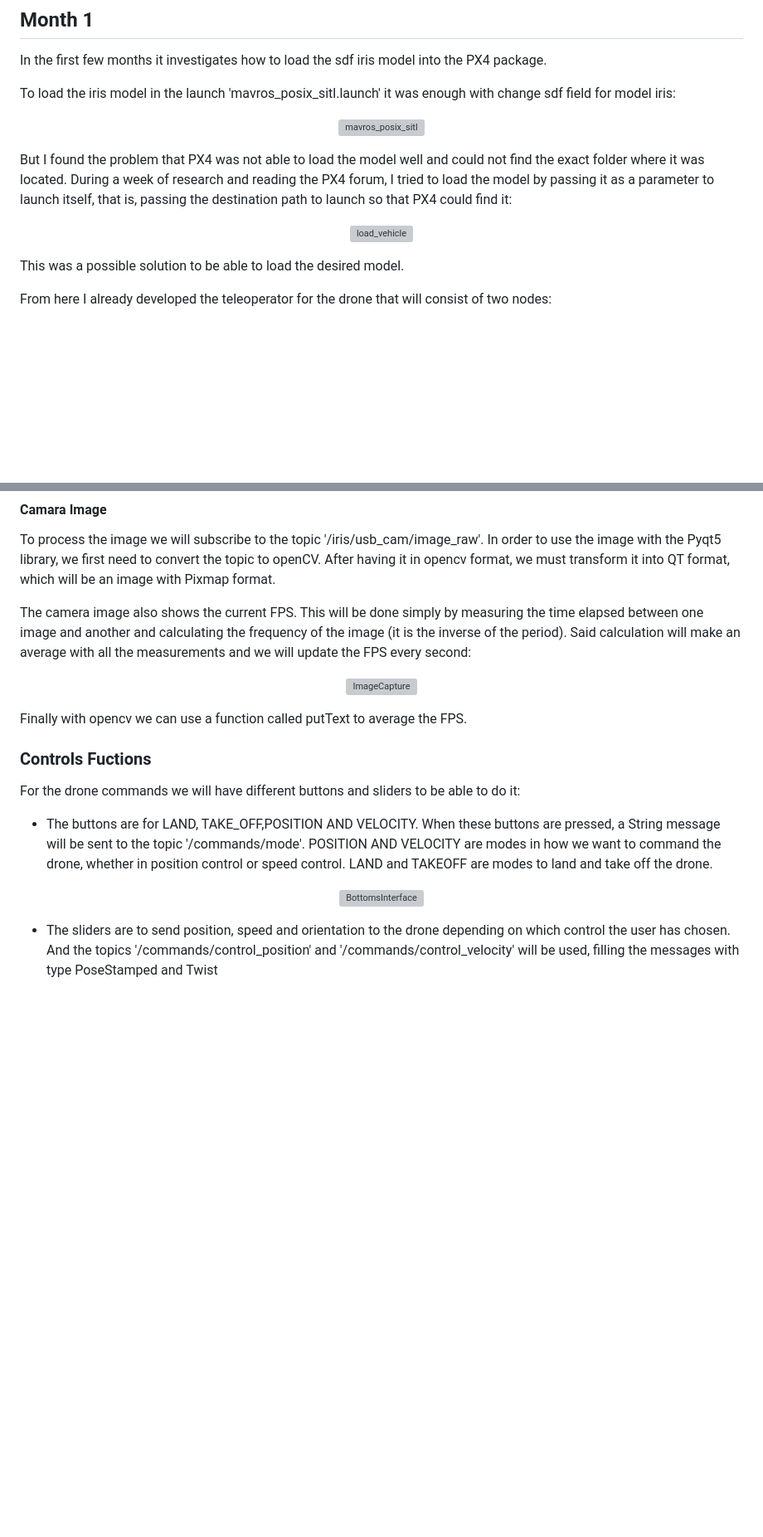
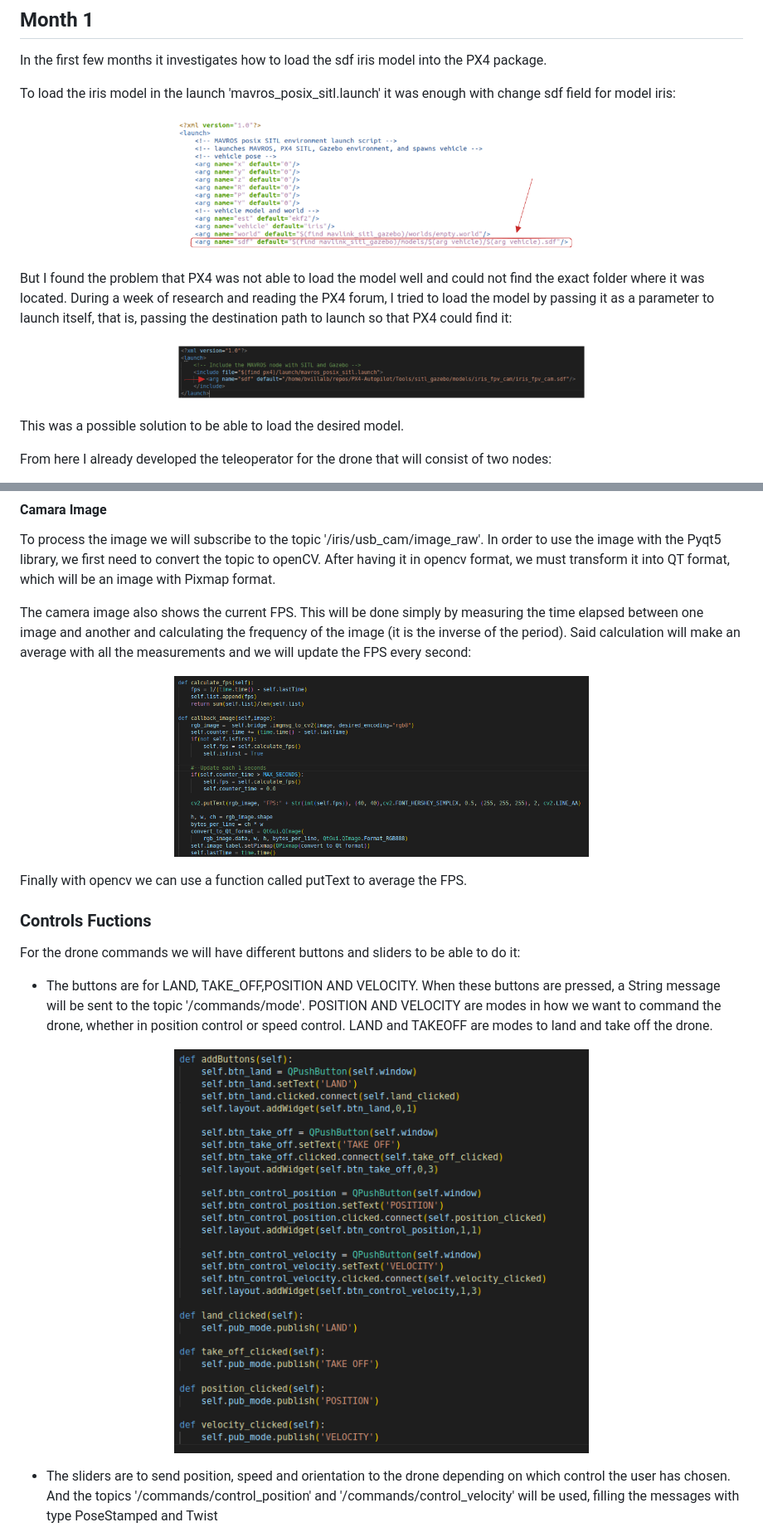
Before and after one commit to RoboticsLabURJC/2022-tfg-barbara-villalba, a Markdown page: docs/_posts/2022-03-21-Teleop-Drone.md, 2 parts joined by grey strips. Shown: that part at 83% size. GitHub-like rendering; blank space fills up the shorter version; grey boxes are pictures that could not be loaded.

```diff
--- a/docs/_posts/2022-03-21-Teleop-Drone.md
+++ b/docs/_posts/2022-03-21-Teleop-Drone.md
@@ -21,14 +21,14 @@ In the first few months it investigates how to load the sdf iris model into the
 To load the iris model in the launch 'mavros_posix_sitl.launch' it was enough with change sdf field for model iris:
 
 <p align="center">
-<img src="/2022-tfg-barbara-villalba/images/mavros_posix_sitl.launch.png" alt="mavros_posix_sitl" width="500"/>
+<img src="https://github.com/RoboticsLabURJC/2022-tfg-barbara-villalba/blob/main/docs/images/mavros_posix_sitl.launch.png" alt="mavros_posix_sitl" width="500"/>
 </p>
 
 But I found the problem that PX4 was not able to load the model well and could not find the exact folder where it was located.
 During a week of research and reading the PX4 forum, I tried to load the model by passing it as a parameter to launch itself, that is, passing the destination path to launch so that PX4 could find it:
 
 <p align="center">
-<img src="/2022-tfg-barbara-villalba/images/load_vehicle.launch.png" alt="load_vehicle" width="500"/>
+<img src="https://github.com/RoboticsLabURJC/2022-tfg-barbara-villalba/blob/main/docs/images/load_vehicle.launch.png" alt="load_vehicle" width="500"/>
 </p>
 
 This was a possible solution to be able to load the desired model.
@@ -60,7 +60,7 @@ After having it in opencv format, we must transform it into QT format, which wil
 The camera image also shows the current FPS. This will be done simply by measuring the time elapsed between one image and another and calculating the frequency of the image (it is the inverse of the period). Said calculation will make an average with all the measurements and we will update the FPS every second:
 
 <p align="center">
-<img src="/2022-tfg-barbara-villalba/images/ImageCapture.png" alt="ImageCapture" width="500"/>
+<img src="https://github.com/RoboticsLabURJC/2022-tfg-barbara-villalba/blob/main/docs/images/ImageCapture.png" alt="ImageCapture" width="500"/>
 </p>
 
 Finally with opencv we can use a function called putText to average the FPS.
@@ -73,7 +73,7 @@ POSITION AND VELOCITY are modes in how we want to command the drone, whether in
 LAND and TAKEOFF are modes to land and take off the drone.
 
 <p align="center">
-<img src="/2022-tfg-barbara-villalba/images/BottomsInterface.png" alt="BottomsInterface" width="500"/>
+<img src="https://github.com/RoboticsLabURJC/2022-tfg-barbara-villalba/blob/main/docs/images/BottomsInterface.png" alt="BottomsInterface" width="500"/>
 </p>
 
 - The sliders are to send position, speed and orientation to the drone depending on which control the user has chosen. And the topics '/commands/control_position' and '/commands/control_velocity' will be used, filling the messages with type PoseStamped and Twist
```
Also changed, not shown: other parts of docs/_posts/2022-03-21-Teleop-Drone.md (+4 -4 lines).
